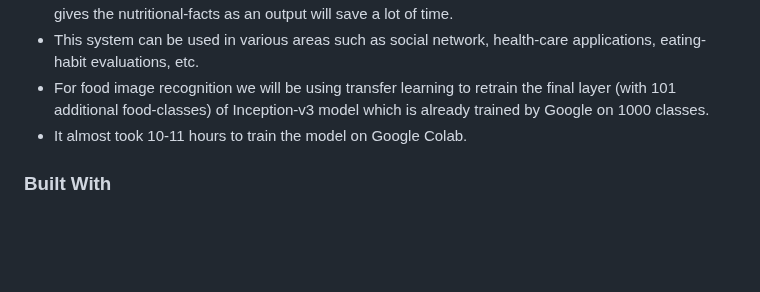
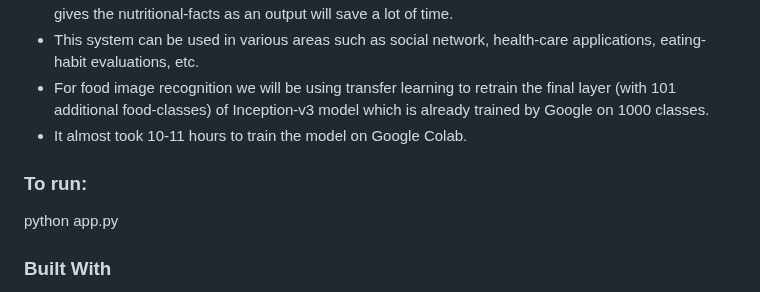
Before and after one commit to Rubana1/food-image-recognition, a Markdown page: DesignStudio/Food-Image-Recognition/README.md, the part around the change. Drawn GitHub-style; blank space fills up the shorter version.

```diff
--- a/DesignStudio/Food-Image-Recognition/README.md
+++ b/DesignStudio/Food-Image-Recognition/README.md
@@ -47,7 +47,8 @@
 * This system can be used in various areas such as social network, health-care applications, eating-habit evaluations, etc.
 * For food image recognition we will be using transfer learning to retrain the final layer (with 101 additional food-classes) of Inception-v3 model which is already trained by Google on 1000 classes.
 * It almost took 10-11 hours to train the model on Google Colab.
-
+### To run:
+python app.py
 ### Built With
 
 * [Python](https://www.python.org/)
```
